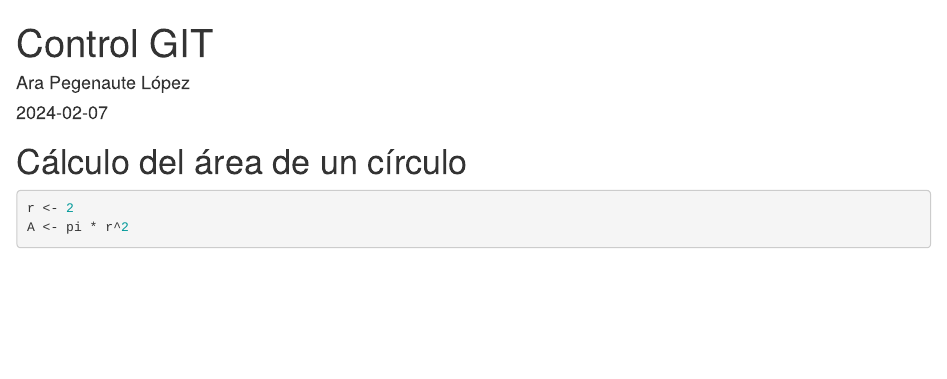
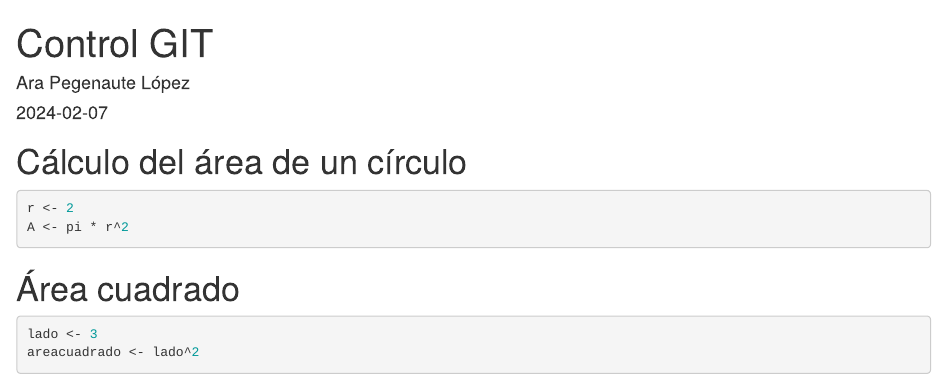
Before and after one commit to ahuipelo/Programa1_TD, an R Markdown document (GIT_ejemplo.Rmd): the page in a window 1100 px wide, from its top. Rendered offline with R 4.5, knitr and Pandoc, with nearby package versions.

Commit message:
Área del cuadrado

````diff
--- a/GIT_ejemplo.Rmd
+++ b/GIT_ejemplo.Rmd
@@ -14,3 +14,9 @@ knitr::opts_chunk$set(echo = TRUE)
 r <- 2
 A <- pi * r^2
 ```
+
+# Área cuadrado
+```{r}
+lado <- 3
+areacuadrado <- lado^2
+```
````
